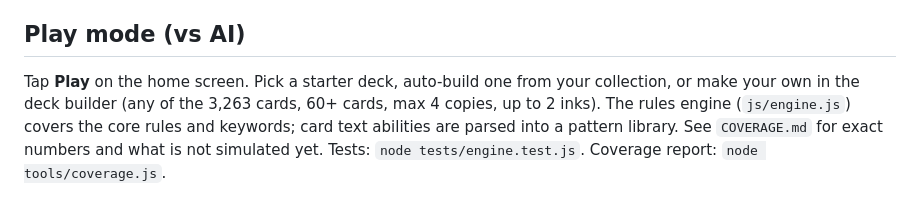
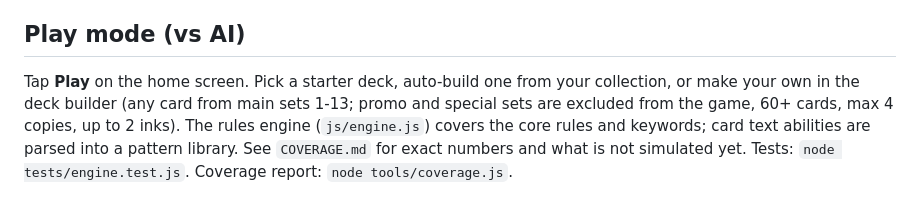
Before and after one commit to laim-1/lorcana-tracker, a Markdown page: README.md, the part around the change. GitHub-like rendering.

Commit message:
Game pool limited to main sets 1-13

```diff
--- a/README.md
+++ b/README.md
@@ -17,4 +17,4 @@ Edit `index.html.tmpl` (not `index.html`), then run `tools/stamp.sh` before comm
 
 ## Play mode (vs AI)
 
-Tap **Play** on the home screen. Pick a starter deck, auto-build one from your collection, or make your own in the deck builder (any of the 3,263 cards, 60+ cards, max 4 copies, up to 2 inks). The rules engine (`js/engine.js`) covers the core rules and keywords; card text abilities are parsed into a pattern library. See `COVERAGE.md` for exact numbers and what is not simulated yet. Tests: `node tests/engine.test.js`. Coverage report: `node tools/coverage.js`.
+Tap **Play** on the home screen. Pick a starter deck, auto-build one from your collection, or make your own in the deck builder (any card from main sets 1-13; promo and special sets are excluded from the game, 60+ cards, max 4 copies, up to 2 inks). The rules engine (`js/engine.js`) covers the core rules and keywords; card text abilities are parsed into a pattern library. See `COVERAGE.md` for exact numbers and what is not simulated yet. Tests: `node tests/engine.test.js`. Coverage report: `node tools/coverage.js`.
```
Also changed, not shown: COVERAGE.md (+33 -33 lines), screenshots/play-board.png, screenshots/play-builder.png, screenshots/play-card.png, screenshots/play-mulligan.png, screenshots/play-over.png, 5 other files.
